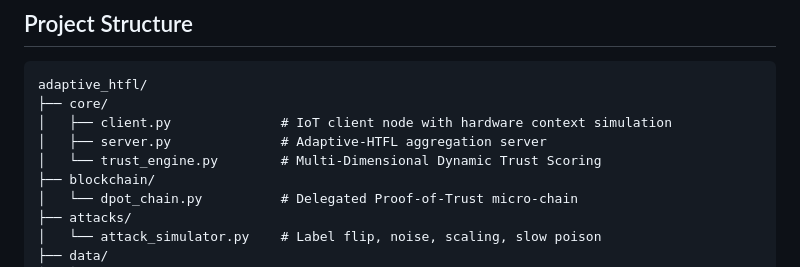
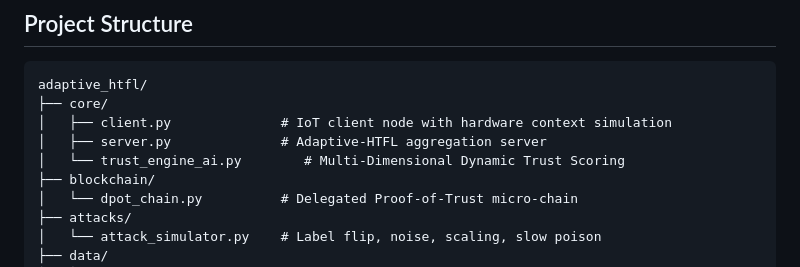
Before and after one commit to Irfan-Riyad/Adaptive-HTFL, a Markdown page: README.md, the part around the change. GitHub-like rendering.

```diff
--- a/README.md
+++ b/README.md
@@ -43,7 +43,7 @@ adaptive_htfl/
 ├── core/
 │   ├── client.py              # IoT client node with hardware context simulation
 │   ├── server.py              # Adaptive-HTFL aggregation server
-│   └── trust_engine.py        # Multi-Dimensional Dynamic Trust Scoring
+│   └── trust_engine_ai.py        # Multi-Dimensional Dynamic Trust Scoring
 ├── blockchain/
 │   └── dpot_chain.py          # Delegated Proof-of-Trust micro-chain
 ├── attacks/
```
